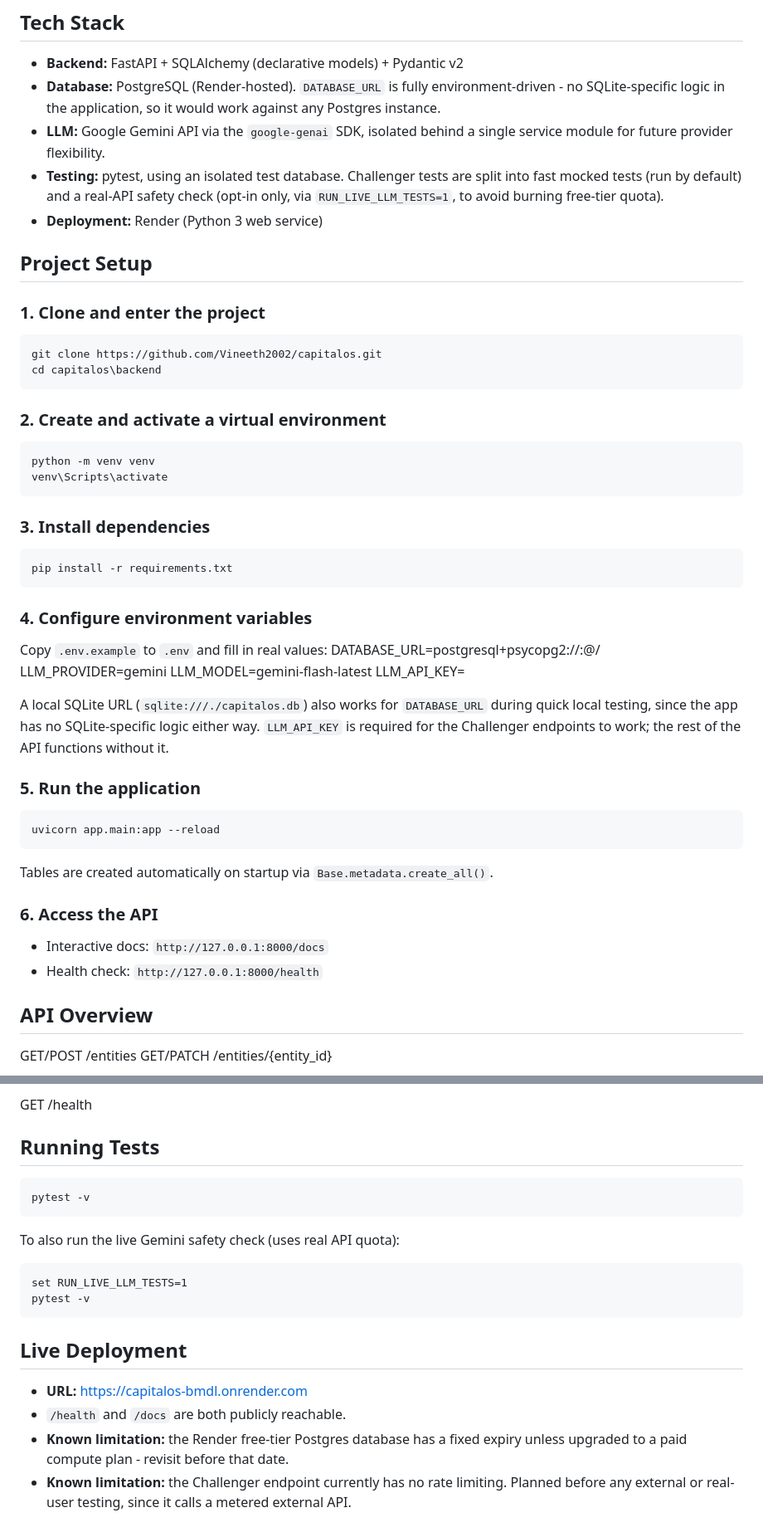
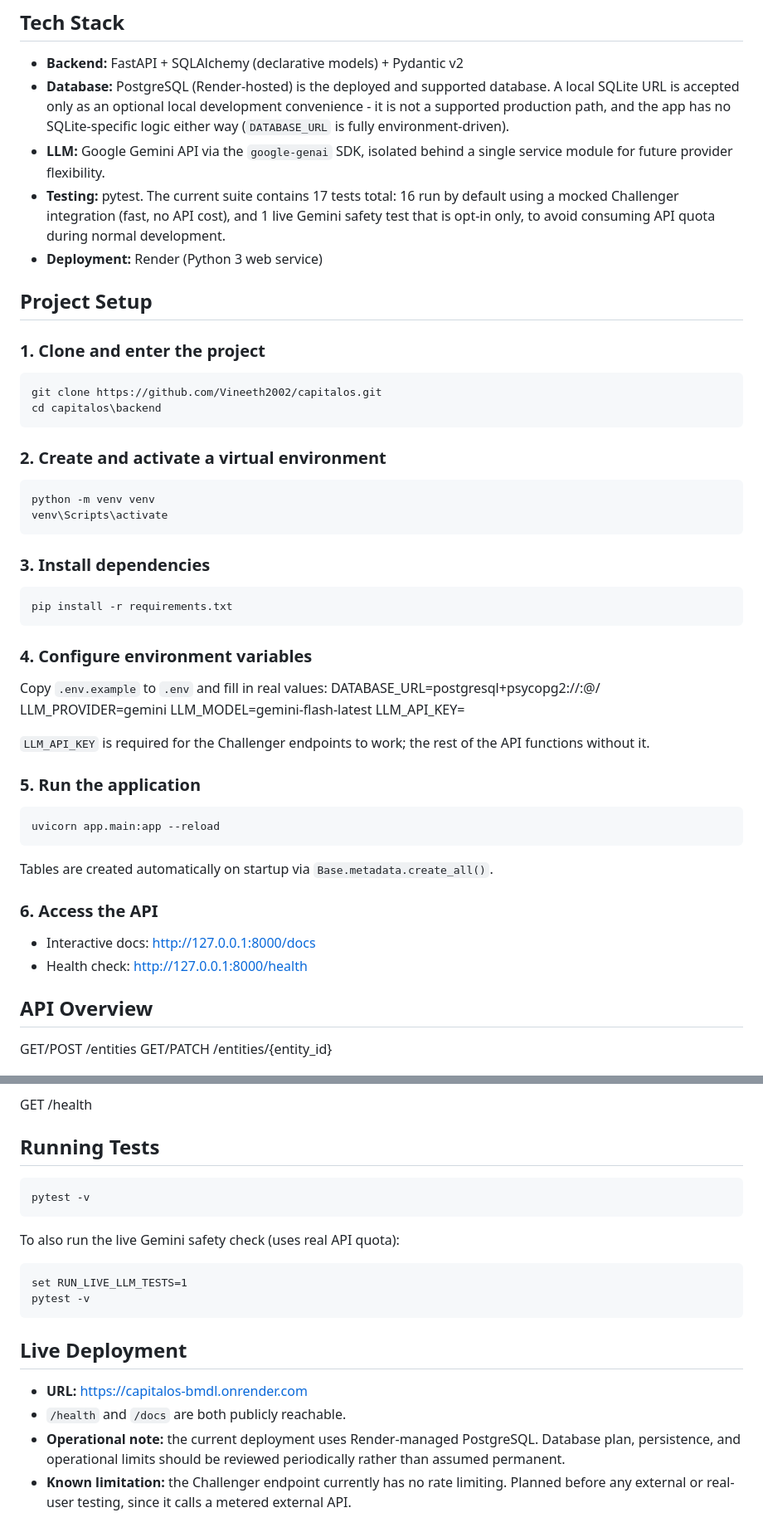
Before and after one commit to Vineeth2002/capitalos, a Markdown page: README.md, 2 parts joined by grey strips. Shown at 83% size. GitHub-like rendering.

Commit message:
Update README to reflect Milestone 3 (Challenger engine)

````diff
--- a/README.md
+++ b/README.md
@@ -80,31 +80,37 @@ only what currently exists.
 
 ## Tech Stack
 - **Backend:** FastAPI + SQLAlchemy (declarative models) + Pydantic v2
-- **Database:** PostgreSQL (Render-hosted). `DATABASE_URL` is fully
-  environment-driven - no SQLite-specific logic in the application, so it
-  would work against any Postgres instance.
+- **Database:** PostgreSQL (Render-hosted) is the deployed and supported
+  database. A local SQLite URL is accepted only as an optional local
+  development convenience - it is not a supported production path, and
+  the app has no SQLite-specific logic either way (`DATABASE_URL` is fully
+  environment-driven).
 - **LLM:** Google Gemini API via the `google-genai` SDK, isolated behind a
   single service module for future provider flexibility.
-- **Testing:** pytest, using an isolated test database. Challenger tests are
-  split into fast mocked tests (run by default) and a real-API safety check
-  (opt-in only, via `RUN_LIVE_LLM_TESTS=1`, to avoid burning free-tier quota).
+- **Testing:** pytest. The current suite contains 17 tests total: 16 run by
+  default using a mocked Challenger integration (fast, no API cost), and 1
+  live Gemini safety test that is opt-in only, to avoid consuming API quota
+  during normal development.
 - **Deployment:** Render (Python 3 web service)
 
 ## Project Setup
 
 ### 1. Clone and enter the project
+
 ```cmd
 git clone https://github.com/Vineeth2002/capitalos.git
 cd capitalos\backend
 ```
 
 ### 2. Create and activate a virtual environment
+
 ```cmd
 python -m venv venv
 venv\Scripts\activate
 ```
 
 ### 3. Install dependencies
+
 ```cmd
 pip install -r requirements.txt
 ```
@@ -116,12 +122,12 @@ LLM_PROVIDER=gemini
 LLM_MODEL=gemini-flash-latest
 LLM_API_KEY=<your Gemini API key>
 
-A local SQLite URL (`sqlite:///./capitalos.db`) also works for `DATABASE_URL`
-during quick local testing, since the app has no SQLite-specific logic
-either way. `LLM_API_KEY` is required for the Challenger endpoints to work;
-the rest of the API functions without it.
+
+`LLM_API_KEY` is required for the Challenger endpoints to work; the rest of
+the API functions without it.
 
 ### 5. Run the application
+
 ```cmd
 uvicorn app.main:app --reload
 ```
@@ -129,8 +135,8 @@ uvicorn app.main:app --reload
 Tables are created automatically on startup via `Base.metadata.create_all()`.
 
 ### 6. Access the API
-- Interactive docs: `http://127.0.0.1:8000/docs`
-- Health check: `http://127.0.0.1:8000/health`
+- Interactive docs: http://127.0.0.1:8000/docs
+- Health check: http://127.0.0.1:8000/health
 
 ## API Overview
 GET/POST /entities
@@ -150,11 +156,13 @@ GET /research-cases/{case_id}/challenges
 GET /health
 
 ## Running Tests
+
 ```cmd
 pytest -v
 ```
 
 To also run the live Gemini safety check (uses real API quota):
+
 ```cmd
 set RUN_LIVE_LLM_TESTS=1
 pytest -v
@@ -163,8 +171,9 @@ pytest -v
 ## Live Deployment
 - **URL:** https://capitalos-bmdl.onrender.com
 - `/health` and `/docs` are both publicly reachable.
-- **Known limitation:** the Render free-tier Postgres database has a fixed
-  expiry unless upgraded to a paid compute plan - revisit before that date.
+- **Operational note:** the current deployment uses Render-managed
+  PostgreSQL. Database plan, persistence, and operational limits should be
+  reviewed periodically rather than assumed permanent.
 - **Known limitation:** the Challenger endpoint currently has no rate
   limiting. Planned before any external or real-user testing, since it
   calls a metered external API.
````
